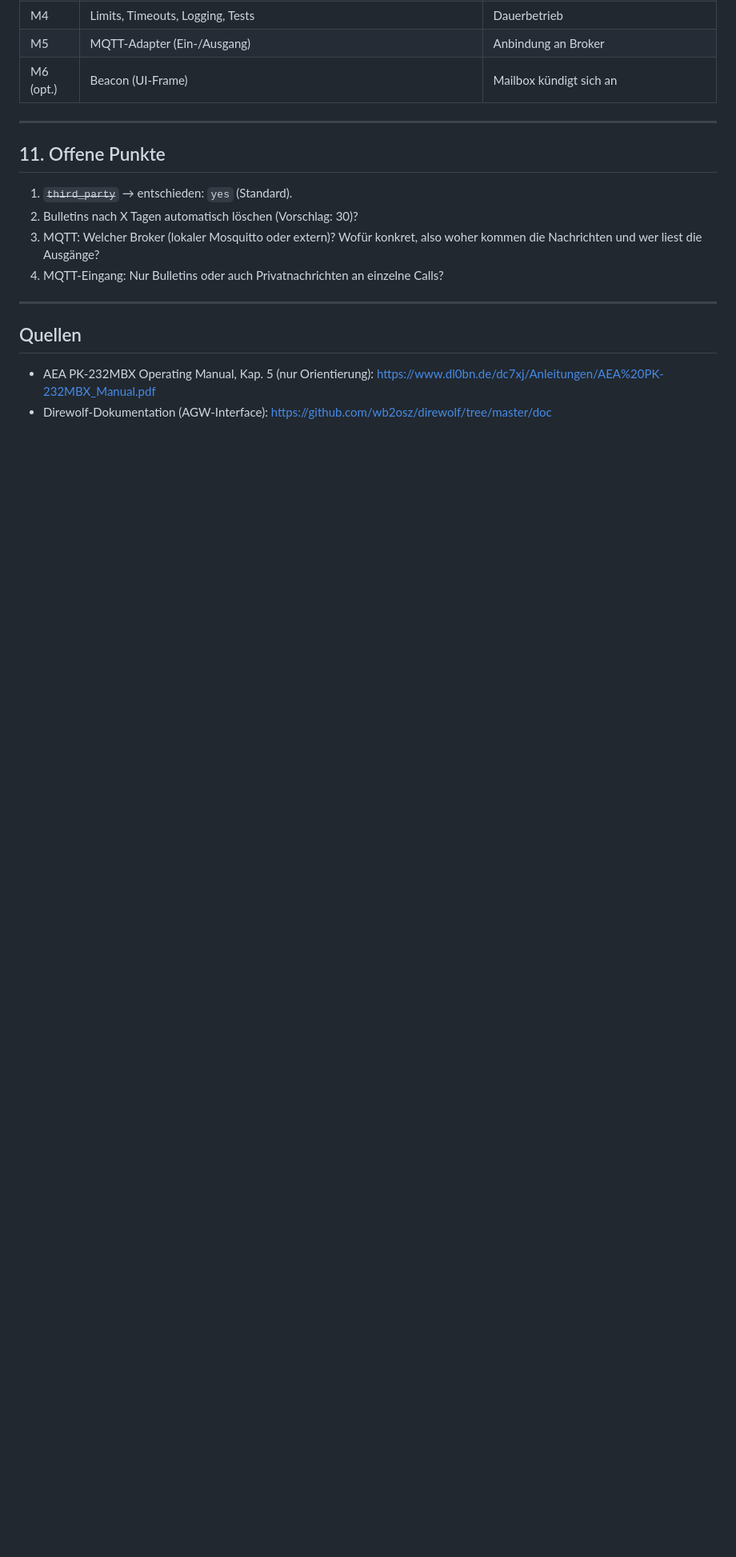
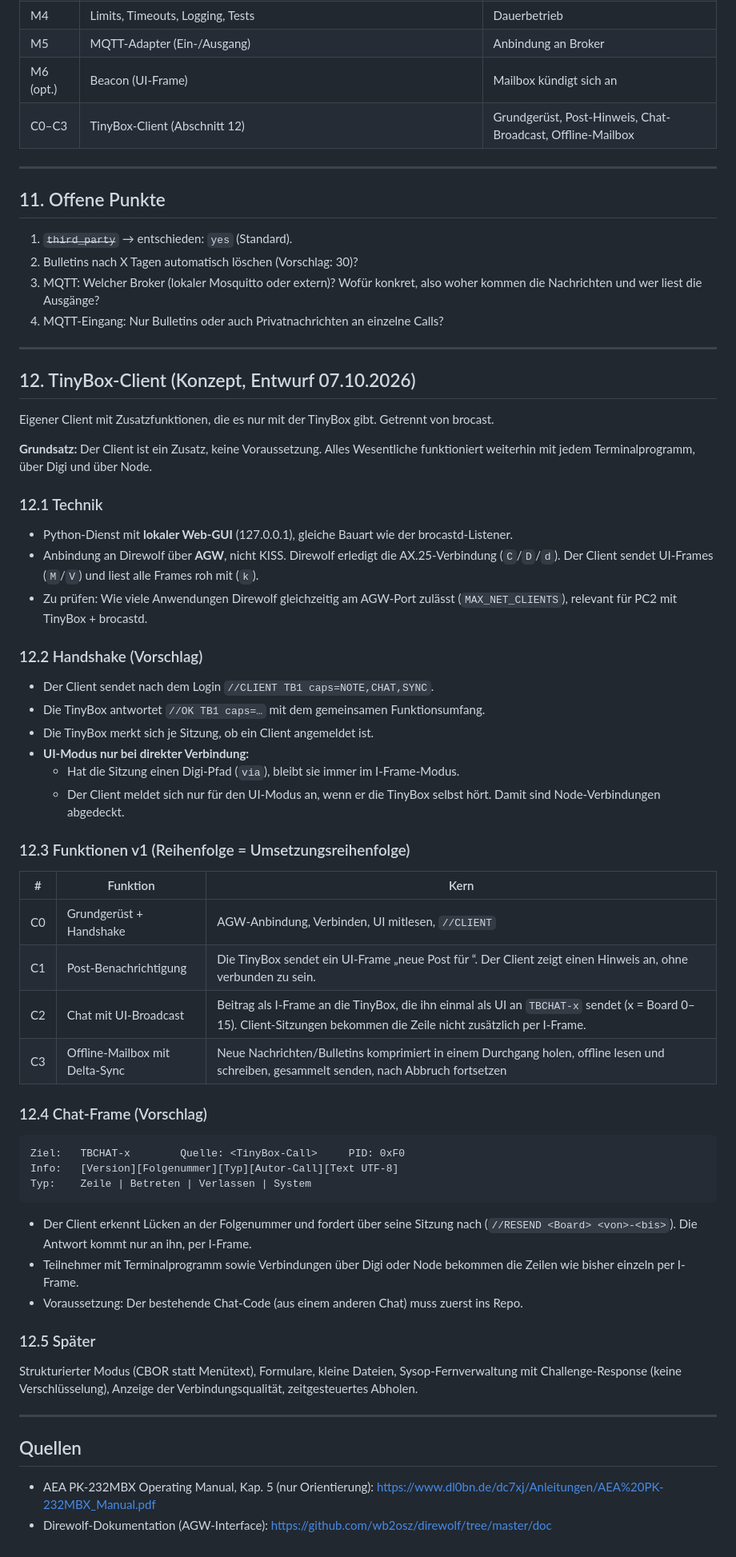
Before and after one commit to oe3gas/Tinybox, a Markdown page: PLANUNG.md, the part around the change. Shown at 80% size. Rendered like a GitHub page; blank space fills up the shorter version.

Commit message:
PLANUNG.MD erweitert um Clinet Beschreibung

````diff
--- a/PLANUNG.md
+++ b/PLANUNG.md
@@ -394,6 +394,7 @@ Sitzungszustände: `COMMAND` → `SEND_SUBJECT` → `SEND_BODY` → `COMMAND`. W
 | M4 | Limits, Timeouts, Logging, Tests | Dauerbetrieb |
 | M5 | MQTT-Adapter (Ein-/Ausgang) | Anbindung an Broker |
 | M6 (opt.) | Beacon (UI-Frame) | Mailbox kündigt sich an |
+| C0–C3 | TinyBox-Client (Abschnitt 12) | Grundgerüst, Post-Hinweis, Chat-Broadcast, Offline-Mailbox |
 
 ---
 
@@ -406,6 +407,54 @@ Sitzungszustände: `COMMAND` → `SEND_SUBJECT` → `SEND_BODY` → `COMMAND`. W
 
 ---
 
+## 12. TinyBox-Client (Konzept, Entwurf 07.10.2026)
+
+Eigener Client mit Zusatzfunktionen, die es nur mit der TinyBox gibt. Getrennt von brocast.
+
+**Grundsatz:** Der Client ist ein Zusatz, keine Voraussetzung. Alles Wesentliche funktioniert weiterhin mit jedem Terminalprogramm, über Digi und über Node.
+
+### 12.1 Technik
+
+- Python-Dienst mit **lokaler Web-GUI** (127.0.0.1), gleiche Bauart wie der brocastd-Listener.
+- Anbindung an Direwolf über **AGW**, nicht KISS. Direwolf erledigt die AX.25-Verbindung (`C`/`D`/`d`). Der Client sendet UI-Frames (`M`/`V`) und liest alle Frames roh mit (`k`).
+- Zu prüfen: Wie viele Anwendungen Direwolf gleichzeitig am AGW-Port zulässt (`MAX_NET_CLIENTS`), relevant für PC2 mit TinyBox + brocastd.
+
+### 12.2 Handshake (Vorschlag)
+
+- Der Client sendet nach dem Login `//CLIENT TB1 caps=NOTE,CHAT,SYNC`.
+- Die TinyBox antwortet `//OK TB1 caps=…` mit dem gemeinsamen Funktionsumfang.
+- Die TinyBox merkt sich je Sitzung, ob ein Client angemeldet ist.
+- **UI-Modus nur bei direkter Verbindung:**
+  - Hat die Sitzung einen Digi-Pfad (`via`), bleibt sie immer im I-Frame-Modus.
+  - Der Client meldet sich nur für den UI-Modus an, wenn er die TinyBox selbst hört. Damit sind Node-Verbindungen abgedeckt.
+
+### 12.3 Funktionen v1 (Reihenfolge = Umsetzungsreihenfolge)
+
+| # | Funktion | Kern |
+|---|---|---|
+| C0 | Grundgerüst + Handshake | AGW-Anbindung, Verbinden, UI mitlesen, `//CLIENT` |
+| C1 | Post-Benachrichtigung | Die TinyBox sendet ein UI-Frame „neue Post für <Call>“. Der Client zeigt einen Hinweis an, ohne verbunden zu sein. |
+| C2 | Chat mit UI-Broadcast | Beitrag als I-Frame an die TinyBox, die ihn einmal als UI an `TBCHAT-x` sendet (x = Board 0–15). Client-Sitzungen bekommen die Zeile nicht zusätzlich per I-Frame. |
+| C3 | Offline-Mailbox mit Delta-Sync | Neue Nachrichten/Bulletins komprimiert in einem Durchgang holen, offline lesen und schreiben, gesammelt senden, nach Abbruch fortsetzen |
+
+### 12.4 Chat-Frame (Vorschlag)
+
+```
+Ziel:   TBCHAT-x        Quelle: <TinyBox-Call>     PID: 0xF0
+Info:   [Version][Folgenummer][Typ][Autor-Call][Text UTF-8]
+Typ:    Zeile | Betreten | Verlassen | System
+```
+
+- Der Client erkennt Lücken an der Folgenummer und fordert über seine Sitzung nach (`//RESEND <Board> <von>-<bis>`). Die Antwort kommt nur an ihn, per I-Frame.
+- Teilnehmer mit Terminalprogramm sowie Verbindungen über Digi oder Node bekommen die Zeilen wie bisher einzeln per I-Frame.
+- Voraussetzung: Der bestehende Chat-Code (aus einem anderen Chat) muss zuerst ins Repo.
+
+### 12.5 Später
+
+Strukturierter Modus (CBOR statt Menütext), Formulare, kleine Dateien, Sysop-Fernverwaltung mit Challenge-Response (keine Verschlüsselung), Anzeige der Verbindungsqualität, zeitgesteuertes Abholen.
+
+---
+
 ## Quellen
 
 - AEA PK-232MBX Operating Manual, Kap. 5 (nur Orientierung): https://www.dl0bn.de/dc7xj/Anleitungen/AEA%20PK-232MBX_Manual.pdf
````
